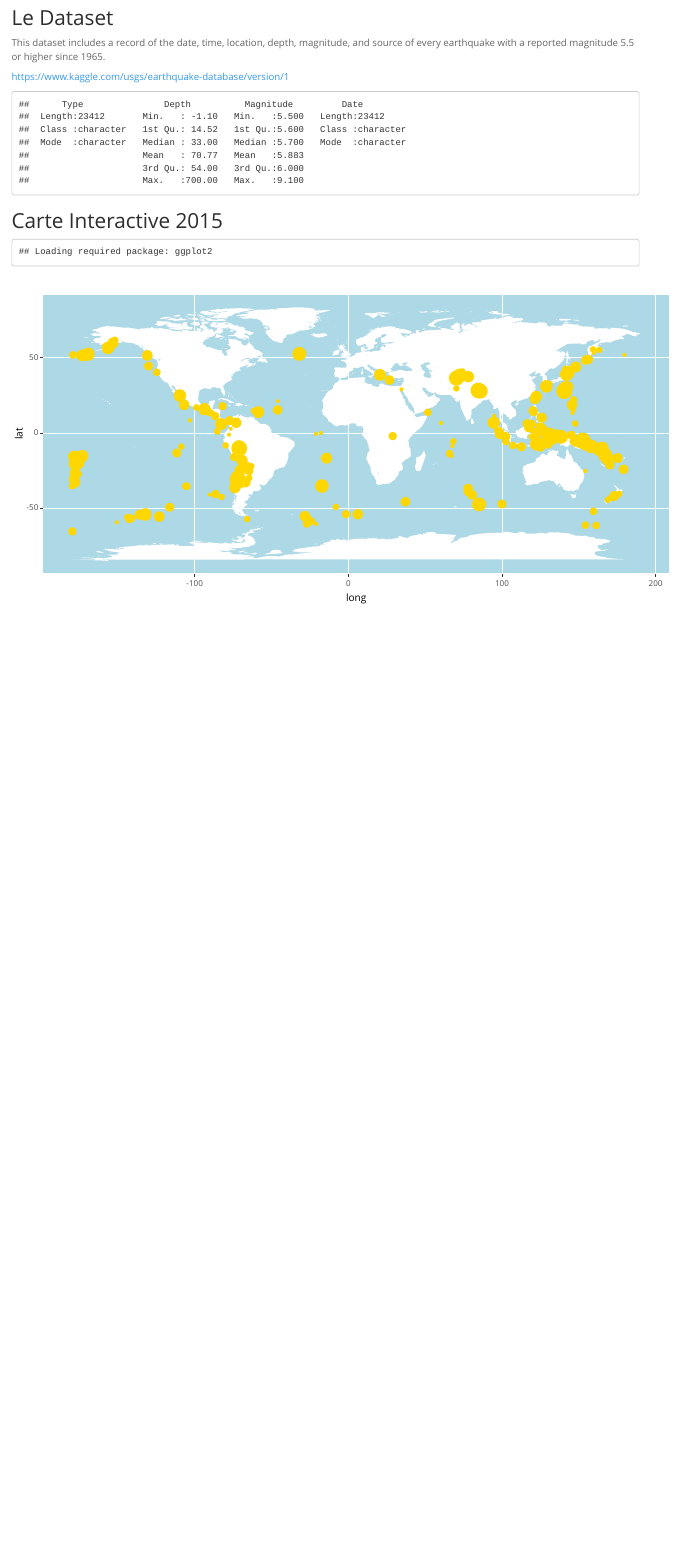
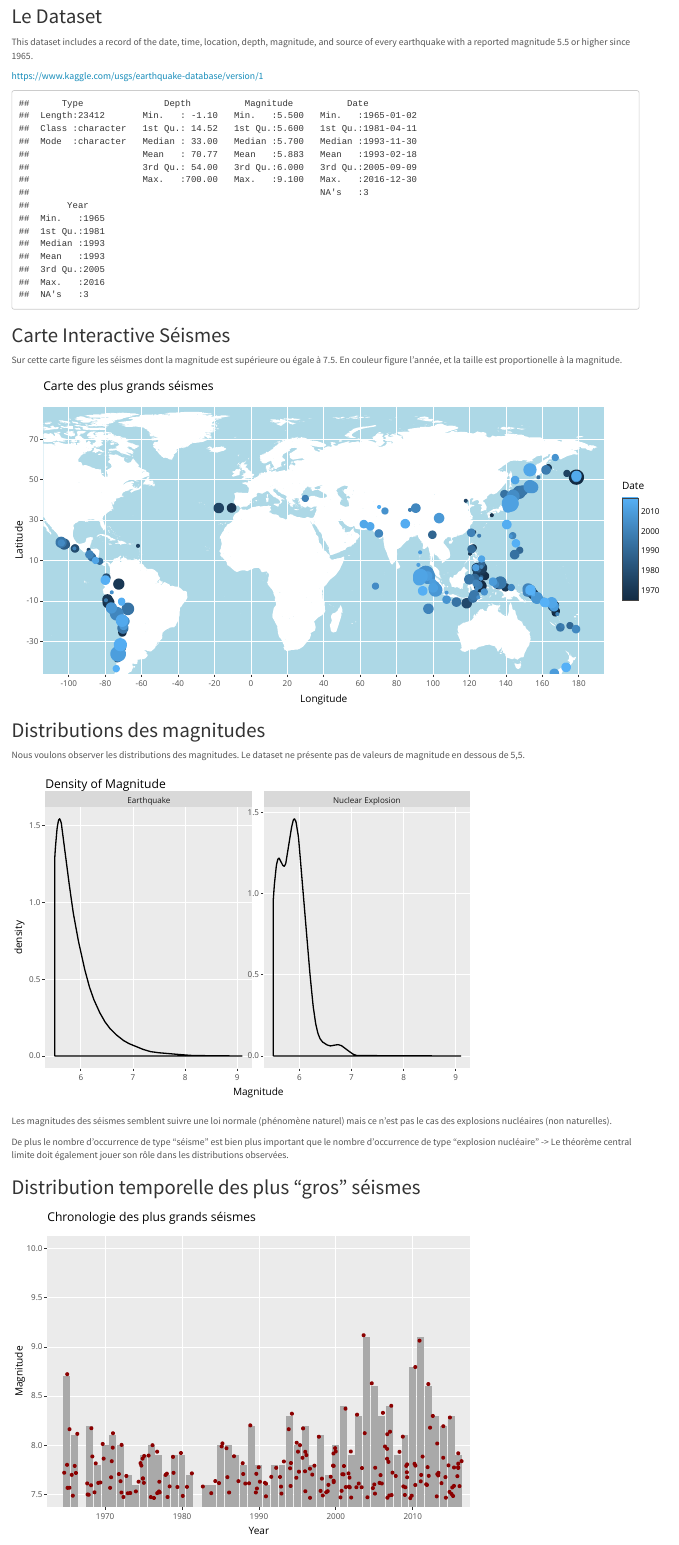
Before and after one commit to BastienHarmand/EarthQuake, an R Markdown document (earthquake.Rmd): the page in a window 1100 px wide, from 130 px down. Rendered offline with R 4.5, knitr and Pandoc, with nearby package versions; code that draws random numbers runs with fixed seeds of ours.

Commit message:
Add files via upload

````diff
--- a/earthquake.Rmd
+++ b/earthquake.Rmd
@@ -20,31 +26,79 @@ This dataset includes a record of the date, time, location, depth, magnitude, an
 
 ```{r dataset, echo = FALSE}
 earthquakes <- read.csv(file="database.csv", header=TRUE, sep=",")
-summary(earthquakes[,c('Type','Depth','Magnitude','Date')])
+earthquakes$Date <- as.Date(earthquakes$Date, format="%m/%d/%Y")
+earthquakes$Year <- as.numeric(format(earthquakes$Date,"%Y"))
+summary(earthquakes[,c('Type','Depth','Magnitude','Date','Year')])
 ```
 
+## Carte Interactive Séismes
 
+Sur cette carte figure les séismes dont la magnitude est supérieure ou égale à 7.5. En couleur figure l'année, et la taille est proportionelle à la magnitude.
 
-## Carte Interactive 2015
+```{r map, echo=FALSE, fig.width=10, message=FALSE, warning=FALSE, warn.conflicts=FALSE}
 
-```{r map, echo=FALSE, warning=FALSE, warn.conflicts = FALSE , fig.width=10}
-library(plotly,warn.conflicts = FALSE)
-library(ggmap,warn.conflicts = FALSE)
-
-earthquakes <- filter(earthquakes,as.numeric(format(as.Date(Date, format="%m/%d/%Y"),'%Y'))==2015)
+earthquakes7 <- filter(earthquakes,Magnitude>=7.5)
 
 # Get the world map
 wolrdMap <- map_data("world")
 
 # plot the map
 map_plot <- ggplot(wolrdMap,aes(x=long, y = lat)) +
-  geom_polygon(fill = 'white', aes(group = group)) +
-  geom_jitter(data=earthquakes,aes(size = earthquakes$Magnitude,x=earthquakes$Longitude,y=earthquakes$Latitude), color="gold") +
-  theme(panel.background = element_rect(fill = 'lightblue'))
+  geom_polygon(fill = 'white', aes(group = group)) + # Affichage de la carte
+  geom_point(data=earthquakes7,aes(size = Magnitude,x=Longitude,y=Latitude,color=Date)) + # Affichage des points
+  theme(panel.background = element_rect(fill = 'lightblue')) + # Couleur de fond
+  scale_x_continuous(name="Longitude", seq(-180, 180,20)) +  # Axe Y
+  scale_y_continuous(name="Latitude", seq(-90, 90,20)) +  # Axe X
+  coord_cartesian(xlim=c(-100,180),ylim=c(-40,80)) +
+  ggtitle("Carte des plus grands séismes")
 
-ggplotly(map_plot)
-#ggplotly(ggplot() + , ,fill='white')
-#        + geom_jitter(data=earthquakes,aes(fill = Magnitude,x=Longitude,y=Latitude)))
+ggp <- ggplotly(map_plot)
+ggp %>% layout(dragmode = "pan") %>% config(displayModeBar = "static", collaborate = F, displaylogo = FALSE, modeBarButtonsToRemove = list("sendDataToCloud", "toImage", "autoScale2d", "resetScale2d", "hoverClosestCartesian", "hoverCompareCartesian", "select2d", "lasso2d", "toggleSpikelines")
+)
+
+```
+
+## Distributions des magnitudes
+
+Nous voulons observer les distributions des magnitudes.
+Le dataset ne présente pas de valeurs de magnitude en dessous de 5,5.
+
+```{r density, echo=FALSE}
+density_plot <- earthquakes %>%
+  filter(Type != "Rock Burst") %>% # Nous enlevons "Rock Burst" et "Explosion" car nous n'avons pas assez d’occurrences
+  filter(Type != "Explosion") %>%
+  ggplot(aes(Magnitude)) +
+  geom_density(bw = 0.1) +
+  ggtitle("Density of Magnitude") + # titre
+  facet_wrap(~Type, scale="free_y") # séparation des distributions
+
+ggplotly(density_plot)
+```
 
 
+Les magnitudes des séismes semblent suivre une loi normale (phénomène naturel) mais ce n'est pas le cas des explosions nucléaires (non naturelles).
+
+De plus le nombre d'occurrence de type "séisme" est bien plus important que le nombre d'occurrence de type "explosion nucléaire" -> Le théorème central limite doit également jouer son rôle dans les distributions observées.
+
+
+## Distribution temporelle des plus "gros" séismes
+
+
+```{r temps, echo=FALSE}
+
+# On prend les maximums dd chaque anneés
+maximum <- earthquakes7 %>%
+  group_by(Year) %>%
+  summarize(maxi = max(Magnitude, na.rm = TRUE))
+
+temps_plot <- ggplot() +
+  geom_bar(data = maximum,aes(x=Year, y = maxi),stat="identity",fill = 'darkgrey') +
+  geom_jitter(data = earthquakes7,aes(x=Year, y = Magnitude), color = 'darkred', size = 1) +
+  scale_y_continuous(name="Magnitude", seq(5.5,10,0.5)) +  # Axe X
+  coord_cartesian(xlim = c(1965, 2015), ylim = c(7.5, 10)) +
+  ggtitle("Chronologie des plus grands séismes")
+
+
+ggplotly(temps_plot)
+
 ```
````
Also changed, not shown: earthquake.Rmd (12 more changed lines).
